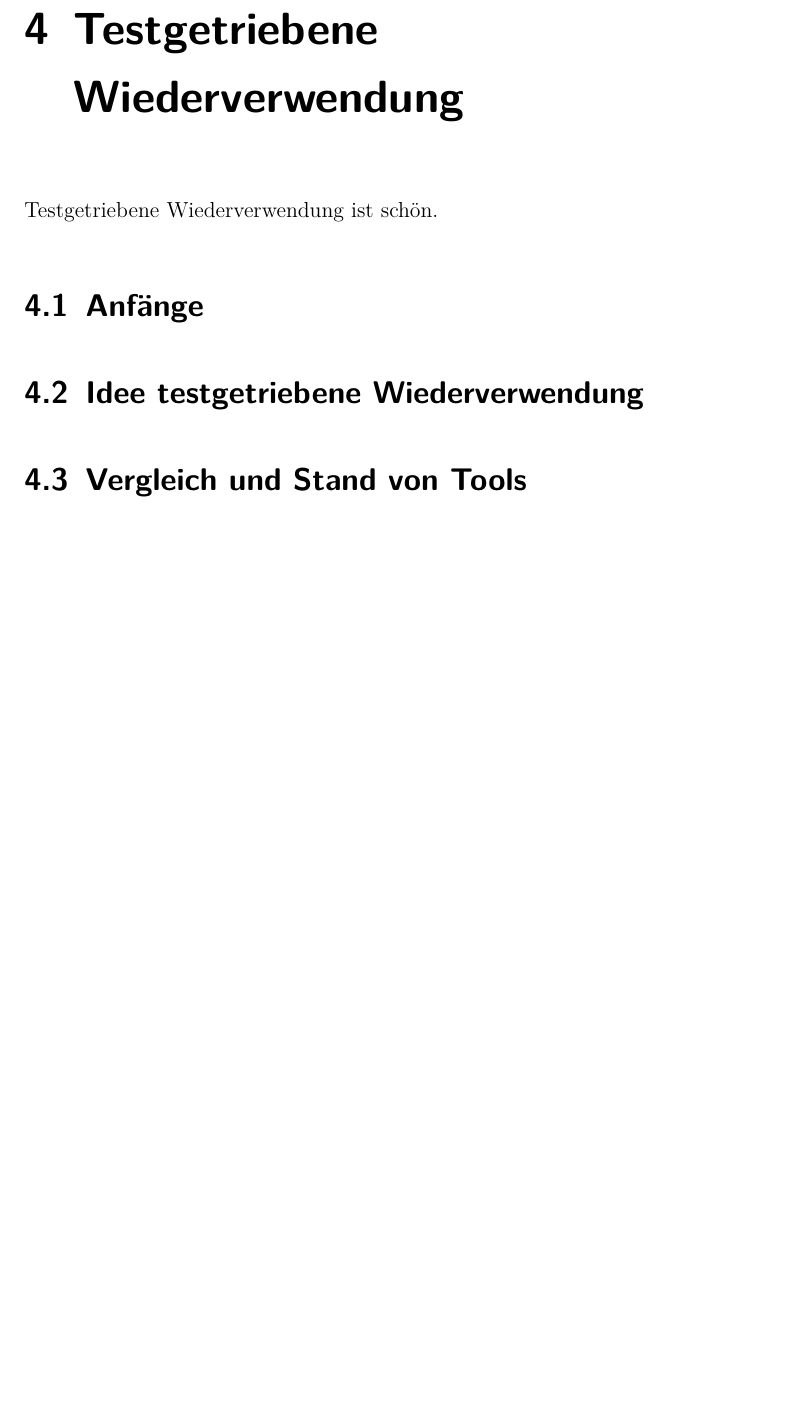
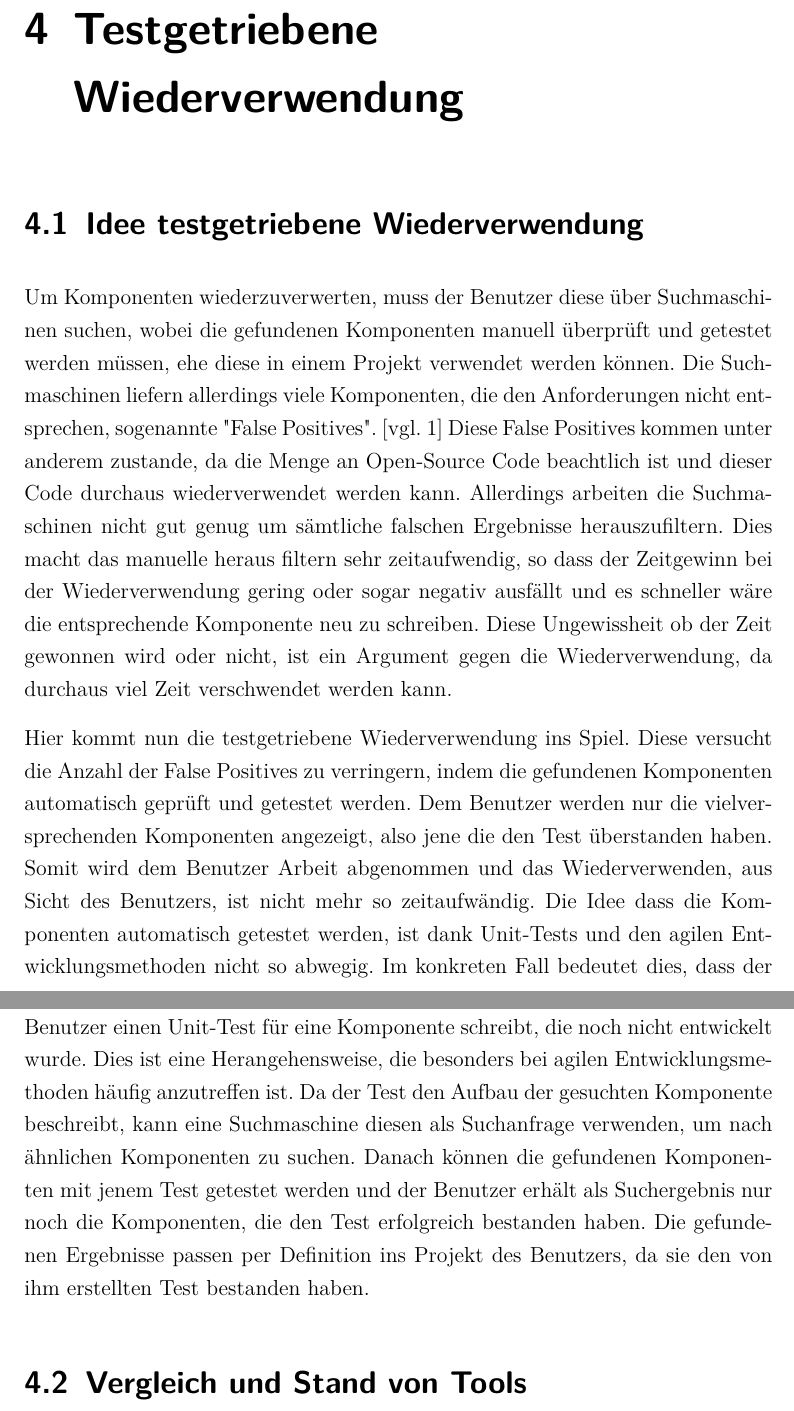
Before and after one commit to dameiers/SEP_Testgetriebene_Wiederverwendung, a LaTeX document (SEP_Test_Driven-Reuse.tex, which reads testgetrieben.tex): part of page 12 of 14 before the commit and two parts of pages 12 and 13 of 15 after it, the two joined at a grey line, cut so that both start at the same text, the shorter picture padded with empty space. Compiled offline with pdfLaTeX; the source files are stored in an older character set and shown here as Unicode; a LaTeX package or settings file that is missing is left out.

Commit message:
section Idee testge. Wiederver. erstellt

```diff
--- a/testgetrieben.tex
+++ b/testgetrieben.tex
@@ -1,9 +1,10 @@
 \chapter{Testgetriebene Wiederverwendung}
-
-Testgetriebene Wiederverwendung ist schön.
-
-\section{Anfänge}
 
 \section{Idee testgetriebene Wiederverwendung}
 
+Um Komponenten wiederzuverwerten, muss der Benutzer diese über Suchmaschinen suchen, wobei die gefundenen Komponenten manuell überprüft und getestet werden müssen, ehe diese in einem Projekt verwendet werden können. Die Suchmaschinen liefern allerdings viele Komponenten, die den Anforderungen nicht entsprechen, sogenannte "False Positives". \autocite[vgl.][]{OS5/2011} Diese False Positives kommen unter anderem zustande, da die Menge an Open-Source Code beachtlich ist und dieser Code durchaus wiederverwendet werden kann. Allerdings arbeiten die Suchmaschinen nicht gut genug um sämtliche falschen Ergebnisse herauszufiltern. Dies macht das manuelle heraus filtern sehr zeitaufwendig, so dass der Zeitgewinn bei der Wiederverwendung gering oder sogar negativ ausfällt und es schneller wäre die entsprechende Komponente neu zu schreiben. Diese Ungewissheit ob der Zeit gewonnen wird oder nicht, ist ein Argument gegen die Wiederverwendung, da durchaus viel Zeit verschwendet werden kann.
+
+Hier kommt nun die testgetriebene Wiederverwendung ins Spiel. Diese versucht die Anzahl der False Positives zu verringern, indem die gefundenen Komponenten automatisch geprüft und getestet werden. Dem Benutzer  werden nur die vielversprechenden Komponenten angezeigt, also jene die den Test überstanden haben. Somit wird dem Benutzer Arbeit abgenommen und das Wiederverwenden, aus Sicht des Benutzers, ist nicht mehr so zeitaufwändig. Die Idee dass die Komponenten automatisch getestet werden, ist dank Unit-Tests und den agilen Entwicklungsmethoden nicht so abwegig. Im konkreten Fall bedeutet dies, dass der Benutzer einen Unit-Test für eine Komponente schreibt, die noch nicht entwickelt wurde. Dies ist eine Herangehensweise, die besonders bei agilen Entwicklungsmethoden häufig anzutreffen ist. Da der Test den Aufbau der gesuchten Komponente beschreibt, kann eine Suchmaschine diesen als Suchanfrage verwenden, um nach ähnlichen Komponenten zu suchen. Danach können die gefundenen Komponenten mit jenem Test getestet werden und der Benutzer erhält als Suchergebnis nur noch die Komponenten, die den Test erfolgreich bestanden haben. Die gefundenen Ergebnisse passen per Definition ins Projekt des Benutzers, da sie den von ihm erstellten Test bestanden haben.
+
+
 \section{Vergleich und Stand von Tools}
```
Also changed, not shown: 1 other file.
